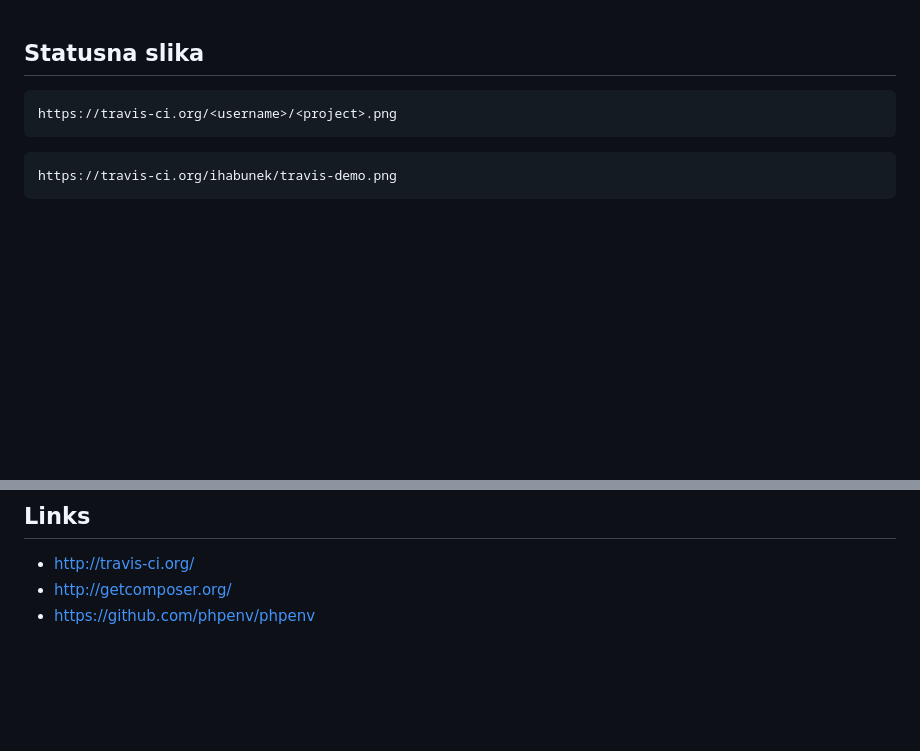
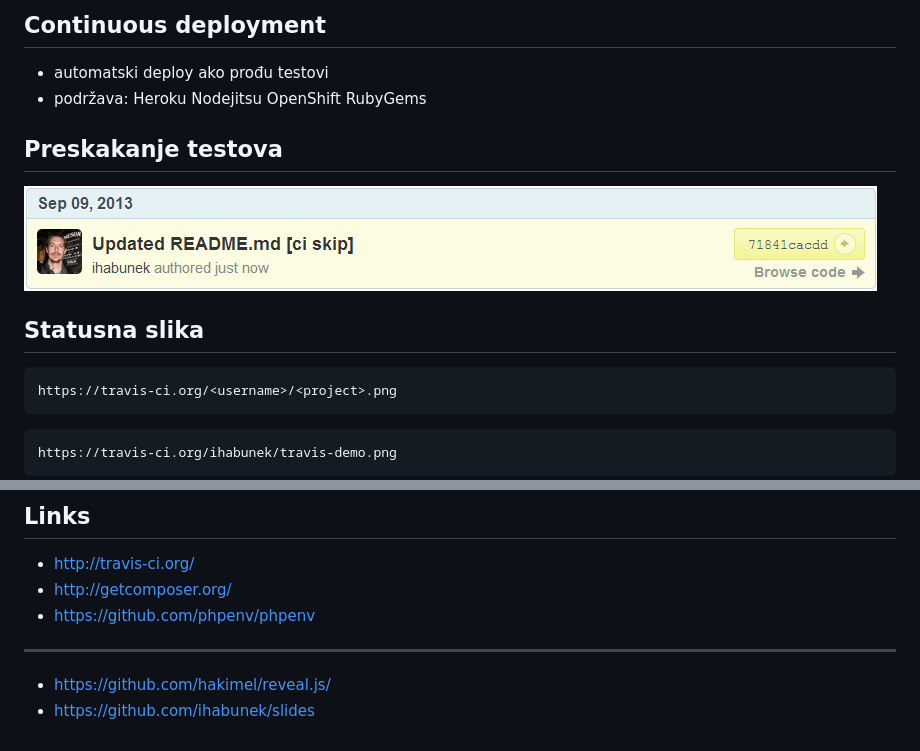
Before and after one commit to ihabunek/slides, a Markdown page: 2013-09-14-zgphp-travis/08_misc.md, 2 parts joined by grey strips. Rendered like a GitHub page; pictures changed too: 2013-09-14-zgphp-travis/images/ci-skip.png (added); blank space fills up the shorter version.

````diff
--- a/2013-09-14-zgphp-travis/07_misc.md
+++ b/2013-09-14-zgphp-travis/08_misc.md
@@ -1,3 +1,15 @@
+## Continuous deployment
+
+- automatski deploy ako prođu testovi
+- podržava: Heroku Nodejitsu OpenShift RubyGems
+
+
+## Preskakanje testova
+
+![ci skip](images/ci-skip.png)
+
+
+
 ## Statusna slika
 
 ```bash
@@ -31,3 +43,8 @@ http://travis-ci.com/
 - http://travis-ci.org/
 - http://getcomposer.org/
 - https://github.com/phpenv/phpenv
+
+---
+
+- https://github.com/hakimel/reveal.js/
+- https://github.com/ihabunek/slides
````
Also changed, not shown: 2013-09-14-zgphp-travis/02_classic.md (+3 -3 lines), 2013-09-14-zgphp-travis/03_ci_travis.md (+4 -1 lines), 2013-09-14-zgphp-travis/07_cli_api.md (added, +147 -0 lines), 2013-09-14-zgphp-travis/TODO.md (added), 2013-09-14-zgphp-travis/images/permissions.png (added), 1 other file.
